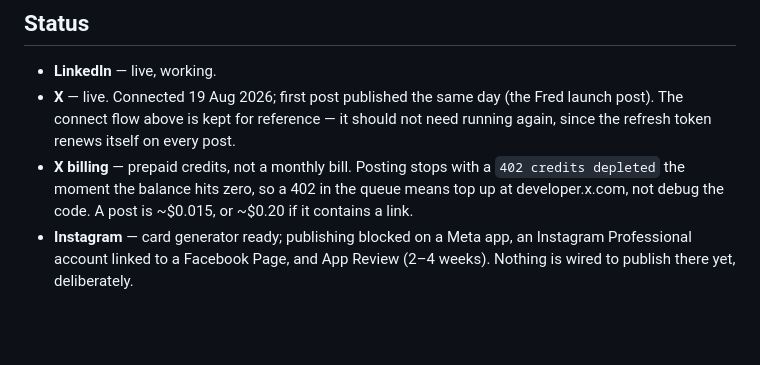
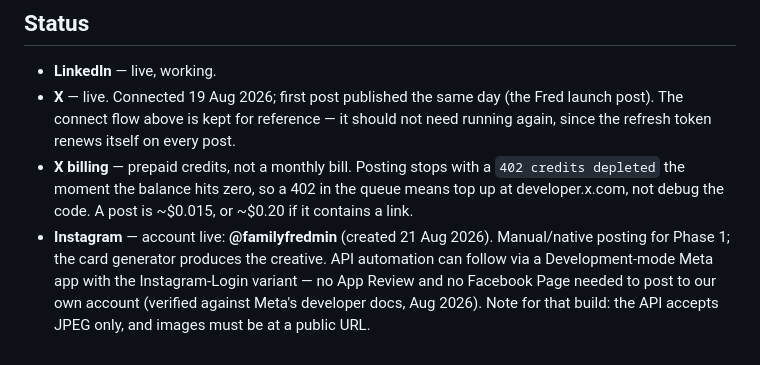
Before and after one commit to afieldofdreams/crox, a Markdown page: content/FRED-SOCIAL.md, the part around the change. Drawn GitHub-style; blank space fills up the shorter version.

Commit message:
Record Fred's Instagram handle and the corrected API facts (#45)
* Fred visuals now use the real brand: the site's hero system

Two corrections from Adam in a row said the same thing: the cards and
avatar looked like another product. Root cause both times was reading
the WhatsApp chat mockup's colours as the brand. The actual system,
taken from fredhelpsyour.family's own hero: near-black #0b0d12 with
indigo/pink radial glows, Inter 800 headlines with the key phrase in
periwinkle #818cf8, the purple-to-pink gradient F badge, and white
WhatsApp reply bubbles as Fred's voice.

- social-card.mjs fred theme rebuilt as that hero, card-shaped:
  gradient badge + wordmark + domain up top, [[...]] marks the
  periwinkle phrase, optional --bubble renders a Fred reply with
  timestamp, footer carries the tagline. The theme comment names the
  mockup-colours trap explicitly so it is not made a third time.
- Profile images committed under scripts/assets/brand/ (1000px
  Instagram, 400px X): the Fred bubble mark on the site's dark
  gradient, verified against circular crop down to 72px.
- FRED-SOCIAL.md documents the visual system and the correction.

Co-Authored-By: Claude Fable 5 <noreply@anthropic.com>
Claude-Session: https://claude.ai/code/session_01QEkVhefADN1jwmyXtTEiGK

* Record Fred's Instagram handle and the corrected API facts

@familyfredmin is live (21 Aug 2026). Phase 1 is native posting with
generator-made creative; the automation note now reflects what the
research verified against Meta's docs — a Development-mode app with the
Instagram-Login variant posts to our own account with no App Review and
no Facebook Page, JPEG-only, public image URLs.

Co-Authored-By: Claude Fable 5 <noreply@anthropic.com>
Claude-Session: https://claude.ai/code/session_01QEkVhefADN1jwmyXtTEiGK

---------

Co-authored-by: Claude <noreply@anthropic.com>

```diff
--- a/content/FRED-SOCIAL.md
+++ b/content/FRED-SOCIAL.md
@@ -151,6 +151,10 @@ the connection renews itself rather than expiring like LinkedIn's
   a `402 credits depleted` the moment the balance hits zero, so a 402 in
   the queue means top up at developer.x.com, not debug the code. A post
   is ~\$0.015, or ~\$0.20 if it contains a link.
-- **Instagram** — card generator ready; publishing blocked on a Meta app,
-  an Instagram Professional account linked to a Facebook Page, and App
-  Review (2–4 weeks). Nothing is wired to publish there yet, deliberately.
+- **Instagram** — account live: **@familyfredmin** (created 21 Aug 2026).
+  Manual/native posting for Phase 1; the card generator produces the
+  creative. API automation can follow via a Development-mode Meta app
+  with the Instagram-Login variant — no App Review and no Facebook Page
+  needed to post to our own account (verified against Meta's developer
+  docs, Aug 2026). Note for that build: the API accepts JPEG only, and
+  images must be at a public URL.
```
